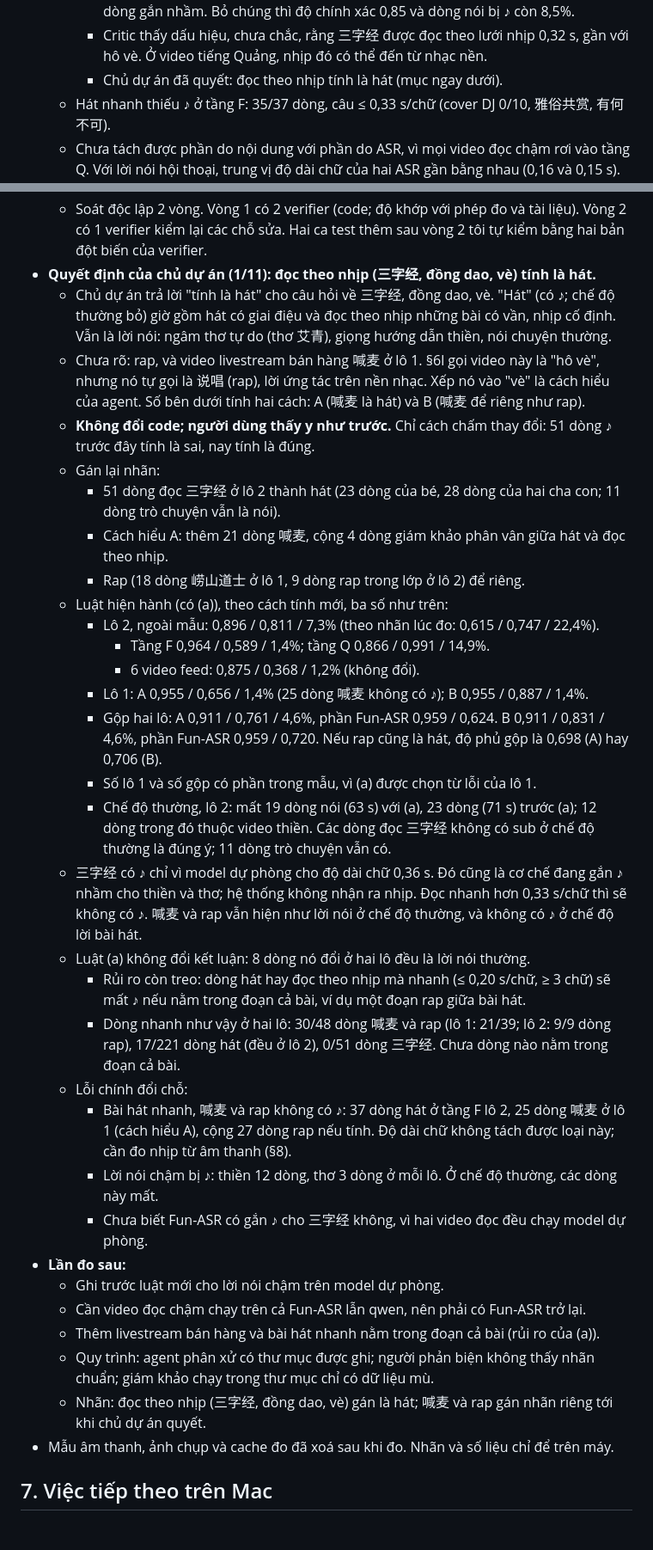
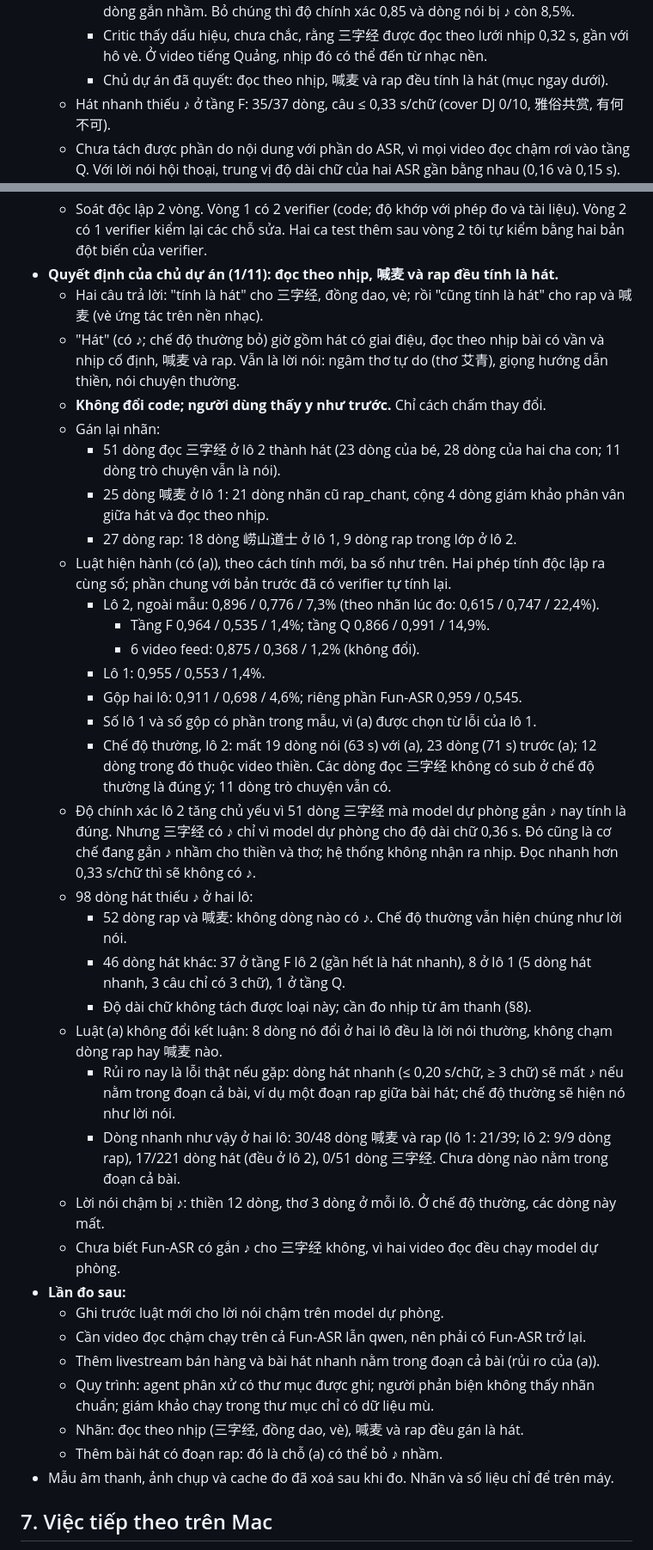
Before and after one commit to kimduc14092003/TranslatorOfDuck, a Markdown page: docs/HANDOFF.md, 2 parts joined by grey strips. Shown at 86% size. Rendered like a GitHub page.

Commit message:
docs: rap and 喊麦 also count as singing; lyrics numbers re-scored on the full definition
- The owner decided that rap and 喊麦 (improvised doggerel over a beat) count as singing, like
  rhythmic recitation. "Singing" now means melodic singing, rhythmic recitation of fixed verse,
  喊麦 and rap. No code change; users see the same.
- With rule (a): batch 2 0.896 precision / 0.776 recall / 7.3% of spoken lines marked; batch 1
  0.955 / 0.553 / 1.4%; pooled 0.911 / 0.698 / 4.6% (two independent computations agree).
- 98 sung lines lack the mark: 52 rap and 喊麦 lines (none is marked) and 46 other sung lines,
  mostly fast singing; character duration cannot catch them, rhythm from audio would (section 8).
- Rule (a)'s latent risk is now a real error when it happens: a fast rap verse inside a
  whole-song chunk would lose the mark. Not seen in either batch; the next batch should include
  songs with rap verses.

```diff
--- a/docs/HANDOFF.md
+++ b/docs/HANDOFF.md
@@ -671,7 +671,7 @@ Hai luật ứng viên ở §6l được chọn sau khi nhìn lỗi của lô 1,
   - Số này phụ thuộc vào luật gán nhãn "đọc theo nhịp mà không có giai điệu là lời nói".
     - Ba video đọc (hai video 三字经 và video thơ, không gồm video thiền) chiếm 54/74 dòng gắn nhầm. Bỏ chúng thì độ chính xác 0,85 và dòng nói bị ♪ còn 8,5%.
     - Critic thấy dấu hiệu, chưa chắc, rằng 三字经 được đọc theo lưới nhịp 0,32 s, gần với hô vè. Ở video tiếng Quảng, nhịp đó có thể đến từ nhạc nền.
-    - Chủ dự án đã quyết: đọc theo nhịp tính là hát (mục ngay dưới).
+    - Chủ dự án đã quyết: đọc theo nhịp, 喊麦 và rap đều tính là hát (mục ngay dưới).
   - Hát nhanh thiếu ♪ ở tầng F: 35/37 dòng, câu ≤ 0,33 s/chữ (cover DJ 0/10, 雅俗共赏, 有何不可).
   - Chưa tách được phần do nội dung với phần do ASR, vì mọi video đọc chậm rơi vào tầng Q. Với lời nói hội thoại, trung vị độ dài chữ của hai ASR gần bằng nhau (0,16 và 0,15 s). qwen có đuôi dài hơn (19% câu > 0,33 so với 3%), nhưng mẫu nhỏ.
 - **Hạn chế của phép đo:**
@@ -690,36 +690,39 @@ Hai luật ứng viên ở §6l được chọn sau khi nhìn lỗi của lô 1,
   - Mỗi kiểm tra mới trượt trên code trước nó (HEAD, hay bản sửa đầu với ca sung = 0).
   - Sáu bản đột biến đều bị bắt: bỏ điều kiện tiếng đệm, bỏ điều kiện quá nửa, chọn câu theo mốc đầu, dùng `<` thay `≤`, chế độ thường lọc theo câu như bản sửa đầu, bỏ luật dưới 4 chữ Hán.
   - Soát độc lập 2 vòng. Vòng 1 có 2 verifier (code; độ khớp với phép đo và tài liệu). Vòng 2 có 1 verifier kiểm lại các chỗ sửa. Hai ca test thêm sau vòng 2 tôi tự kiểm bằng hai bản đột biến của verifier.
-- **Quyết định của chủ dự án (1/11): đọc theo nhịp (三字经, đồng dao, vè) tính là hát.**
-  - Chủ dự án trả lời "tính là hát" cho câu hỏi về 三字经, đồng dao, vè. "Hát" (có ♪; chế độ thường bỏ) giờ gồm hát có giai điệu và đọc theo nhịp những bài có vần, nhịp cố định. Vẫn là lời nói: ngâm thơ tự do (thơ 艾青), giọng hướng dẫn thiền, nói chuyện thường.
-  - Chưa rõ: rap, và video livestream bán hàng 喊麦 ở lô 1. §6l gọi video này là "hô vè", nhưng nó tự gọi là 说唱 (rap), lời ứng tác trên nền nhạc. Xếp nó vào "vè" là cách hiểu của agent. Số bên dưới tính hai cách: A (喊麦 là hát) và B (喊麦 để riêng như rap).
-  - **Không đổi code; người dùng thấy y như trước.** Chỉ cách chấm thay đổi: 51 dòng ♪ trước đây tính là sai, nay tính là đúng.
+- **Quyết định của chủ dự án (1/11): đọc theo nhịp, 喊麦 và rap đều tính là hát.**
+  - Hai câu trả lời: "tính là hát" cho 三字经, đồng dao, vè; rồi "cũng tính là hát" cho rap và 喊麦 (vè ứng tác trên nền nhạc).
+  - "Hát" (có ♪; chế độ thường bỏ) giờ gồm hát có giai điệu, đọc theo nhịp bài có vần và nhịp cố định, 喊麦 và rap. Vẫn là lời nói: ngâm thơ tự do (thơ 艾青), giọng hướng dẫn thiền, nói chuyện thường.
+  - **Không đổi code; người dùng thấy y như trước.** Chỉ cách chấm thay đổi.
   - Gán lại nhãn:
     - 51 dòng đọc 三字经 ở lô 2 thành hát (23 dòng của bé, 28 dòng của hai cha con; 11 dòng trò chuyện vẫn là nói).
-    - Cách hiểu A: thêm 21 dòng 喊麦, cộng 4 dòng giám khảo phân vân giữa hát và đọc theo nhịp.
-    - Rap (18 dòng 崂山道士 ở lô 1, 9 dòng rap trong lớp ở lô 2) để riêng.
-  - Luật hiện hành (có (a)), theo cách tính mới, ba số như trên:
-    - Lô 2, ngoài mẫu: 0,896 / 0,811 / 7,3% (theo nhãn lúc đo: 0,615 / 0,747 / 22,4%).
-      - Tầng F 0,964 / 0,589 / 1,4%; tầng Q 0,866 / 0,991 / 14,9%.
+    - 25 dòng 喊麦 ở lô 1: 21 dòng nhãn cũ rap_chant, cộng 4 dòng giám khảo phân vân giữa hát và đọc theo nhịp.
+    - 27 dòng rap: 18 dòng 崂山道士 ở lô 1, 9 dòng rap trong lớp ở lô 2.
+  - Luật hiện hành (có (a)), theo cách tính mới, ba số như trên. Hai phép tính độc lập ra cùng số; phần chung với bản trước đã có verifier tự tính lại.
+    - Lô 2, ngoài mẫu: 0,896 / 0,776 / 7,3% (theo nhãn lúc đo: 0,615 / 0,747 / 22,4%).
+      - Tầng F 0,964 / 0,535 / 1,4%; tầng Q 0,866 / 0,991 / 14,9%.
       - 6 video feed: 0,875 / 0,368 / 1,2% (không đổi).
-    - Lô 1: A 0,955 / 0,656 / 1,4% (25 dòng 喊麦 không có ♪); B 0,955 / 0,887 / 1,4%.
-    - Gộp hai lô: A 0,911 / 0,761 / 4,6%, phần Fun-ASR 0,959 / 0,624. B 0,911 / 0,831 / 4,6%, phần Fun-ASR 0,959 / 0,720. Nếu rap cũng là hát, độ phủ gộp là 0,698 (A) hay 0,706 (B).
+    - Lô 1: 0,955 / 0,553 / 1,4%.
+    - Gộp hai lô: 0,911 / 0,698 / 4,6%; riêng phần Fun-ASR 0,959 / 0,545.
     - Số lô 1 và số gộp có phần trong mẫu, vì (a) được chọn từ lỗi của lô 1.
     - Chế độ thường, lô 2: mất 19 dòng nói (63 s) với (a), 23 dòng (71 s) trước (a); 12 dòng trong đó thuộc video thiền. Các dòng đọc 三字经 không có sub ở chế độ thường là đúng ý; 11 dòng trò chuyện vẫn có.
-  - 三字经 có ♪ chỉ vì model dự phòng cho độ dài chữ 0,36 s. Đó cũng là cơ chế đang gắn ♪ nhầm cho thiền và thơ; hệ thống không nhận ra nhịp. Đọc nhanh hơn 0,33 s/chữ thì sẽ không có ♪. 喊麦 và rap vẫn hiện như lời nói ở chế độ thường, và không có ♪ ở chế độ lời bài hát.
-  - Luật (a) không đổi kết luận: 8 dòng nó đổi ở hai lô đều là lời nói thường.
-    - Rủi ro còn treo: dòng hát hay đọc theo nhịp mà nhanh (≤ 0,20 s/chữ, ≥ 3 chữ) sẽ mất ♪ nếu nằm trong đoạn cả bài, ví dụ một đoạn rap giữa bài hát.
+  - Độ chính xác lô 2 tăng chủ yếu vì 51 dòng 三字经 mà model dự phòng gắn ♪ nay tính là đúng. Nhưng 三字经 có ♪ chỉ vì model dự phòng cho độ dài chữ 0,36 s. Đó cũng là cơ chế đang gắn ♪ nhầm cho thiền và thơ; hệ thống không nhận ra nhịp. Đọc nhanh hơn 0,33 s/chữ thì sẽ không có ♪.
+  - 98 dòng hát thiếu ♪ ở hai lô:
+    - 52 dòng rap và 喊麦: không dòng nào có ♪. Chế độ thường vẫn hiện chúng như lời nói.
+    - 46 dòng hát khác: 37 ở tầng F lô 2 (gần hết là hát nhanh), 8 ở lô 1 (5 dòng hát nhanh, 3 câu chỉ có 3 chữ), 1 ở tầng Q.
+    - Độ dài chữ không tách được loại này; cần đo nhịp từ âm thanh (§8).
+  - Luật (a) không đổi kết luận: 8 dòng nó đổi ở hai lô đều là lời nói thường, không chạm dòng rap hay 喊麦 nào.
+    - Rủi ro nay là lỗi thật nếu gặp: dòng hát nhanh (≤ 0,20 s/chữ, ≥ 3 chữ) sẽ mất ♪ nếu nằm trong đoạn cả bài, ví dụ một đoạn rap giữa bài hát; chế độ thường sẽ hiện nó như lời nói.
     - Dòng nhanh như vậy ở hai lô: 30/48 dòng 喊麦 và rap (lô 1: 21/39; lô 2: 9/9 dòng rap), 17/221 dòng hát (đều ở lô 2), 0/51 dòng 三字经. Chưa dòng nào nằm trong đoạn cả bài.
-  - Lỗi chính đổi chỗ:
-    - Bài hát nhanh, 喊麦 và rap không có ♪: 37 dòng hát ở tầng F lô 2, 25 dòng 喊麦 ở lô 1 (cách hiểu A), cộng 27 dòng rap nếu tính. Độ dài chữ không tách được loại này; cần đo nhịp từ âm thanh (§8).
-    - Lời nói chậm bị ♪: thiền 12 dòng, thơ 3 dòng ở mỗi lô. Ở chế độ thường, các dòng này mất.
-    - Chưa biết Fun-ASR có gắn ♪ cho 三字经 không, vì hai video đọc đều chạy model dự phòng.
+  - Lời nói chậm bị ♪: thiền 12 dòng, thơ 3 dòng ở mỗi lô. Ở chế độ thường, các dòng này mất.
+  - Chưa biết Fun-ASR có gắn ♪ cho 三字经 không, vì hai video đọc đều chạy model dự phòng.
 - **Lần đo sau:**
   - Ghi trước luật mới cho lời nói chậm trên model dự phòng.
   - Cần video đọc chậm chạy trên cả Fun-ASR lẫn qwen, nên phải có Fun-ASR trở lại.
   - Thêm livestream bán hàng và bài hát nhanh nằm trong đoạn cả bài (rủi ro của (a)).
   - Quy trình: agent phân xử có thư mục được ghi; người phản biện không thấy nhãn chuẩn; giám khảo chạy trong thư mục chỉ có dữ liệu mù.
-  - Nhãn: đọc theo nhịp (三字经, đồng dao, vè) gán là hát; 喊麦 và rap gán nhãn riêng tới khi chủ dự án quyết.
+  - Nhãn: đọc theo nhịp (三字经, đồng dao, vè), 喊麦 và rap đều gán là hát.
+  - Thêm bài hát có đoạn rap: đó là chỗ (a) có thể bỏ ♪ nhầm.
 - Mẫu âm thanh, ảnh chụp và cache đo đã xoá sau khi đo. Nhãn và số liệu chỉ để trên máy.
 
 ## 7. Việc tiếp theo trên Mac
```
Also changed, not shown: other parts of docs/HANDOFF.md (+2 -2 lines).
